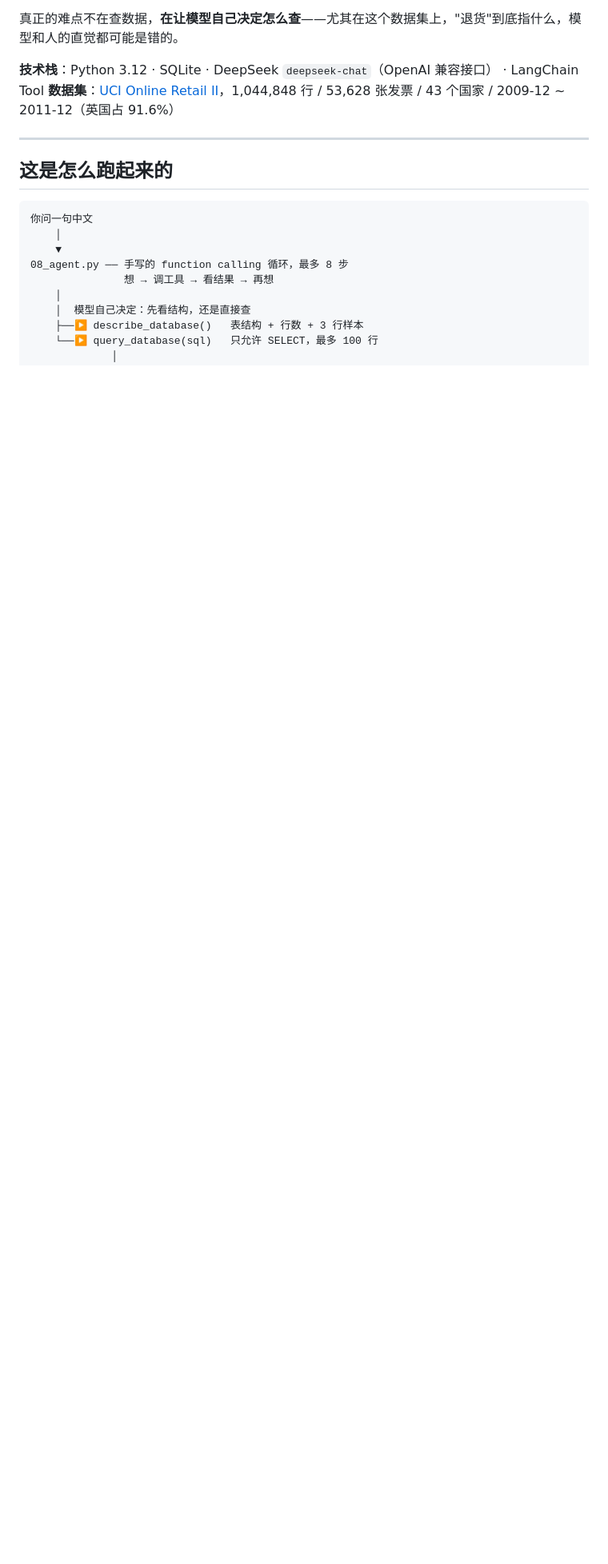
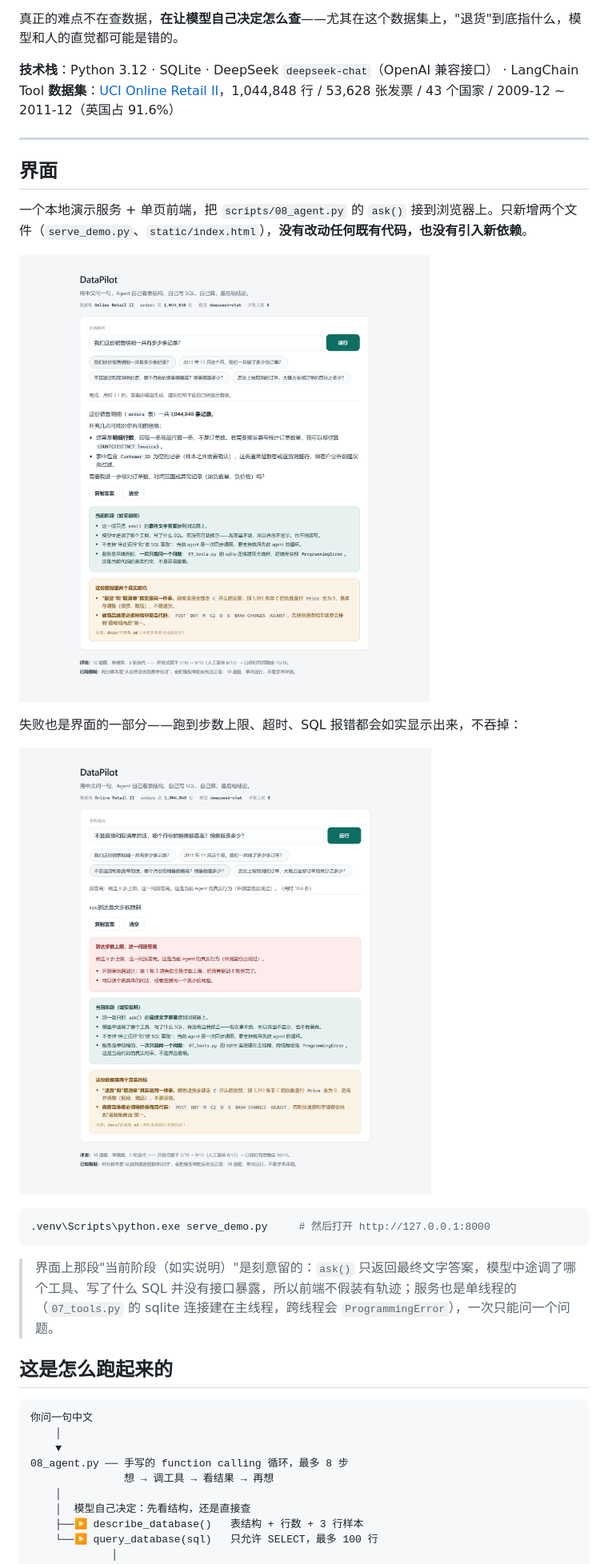
Before and after one commit to Vilin-G/datapilot, a Markdown page: README.md, the part around the change. Shown at 80% size. Rendered like a GitHub page; pictures changed too: docs/images/ui-answer.png (added), docs/images/ui-steplimit.png (added); blank space fills up the shorter version.

Commit message:
docs: README 增加界面截图与本地演示运行说明

````diff
--- a/README.md
+++ b/README.md
@@ -8,6 +8,22 @@
 **数据集**：[UCI Online Retail II](https://archive.ics.uci.edu/dataset/502/online+retail+ii)，1,044,848 行 / 53,628 张发票 / 43 个国家 / 2009-12 ~ 2011-12（英国占 91.6%）
 
 ---
+
+## 界面
+
+一个本地演示服务 + 单页前端，把 `scripts/08_agent.py` 的 `ask()` 接到浏览器上。只新增两个文件（`serve_demo.py`、`static/index.html`），**没有改动任何既有代码，也没有引入新依赖**。
+
+![回答界面](docs/images/ui-answer.png)
+
+失败也是界面的一部分——跑到步数上限、超时、SQL 报错都会如实显示出来，不吞掉：
+
+![步数上限](docs/images/ui-steplimit.png)
+
+```bash
+.venv\Scripts\python.exe serve_demo.py     # 然后打开 http://127.0.0.1:8000
+```
+
+> 界面上那段"当前阶段（如实说明）"是刻意留的：`ask()` 只返回最终文字答案，模型中途调了哪个工具、写了什么 SQL 并没有接口暴露，所以前端不假装有轨迹；服务也是单线程的（`07_tools.py` 的 sqlite 连接建在主线程，跨线程会 `ProgrammingError`），一次只能问一个问题。
 
 ## 这是怎么跑起来的
 
````
